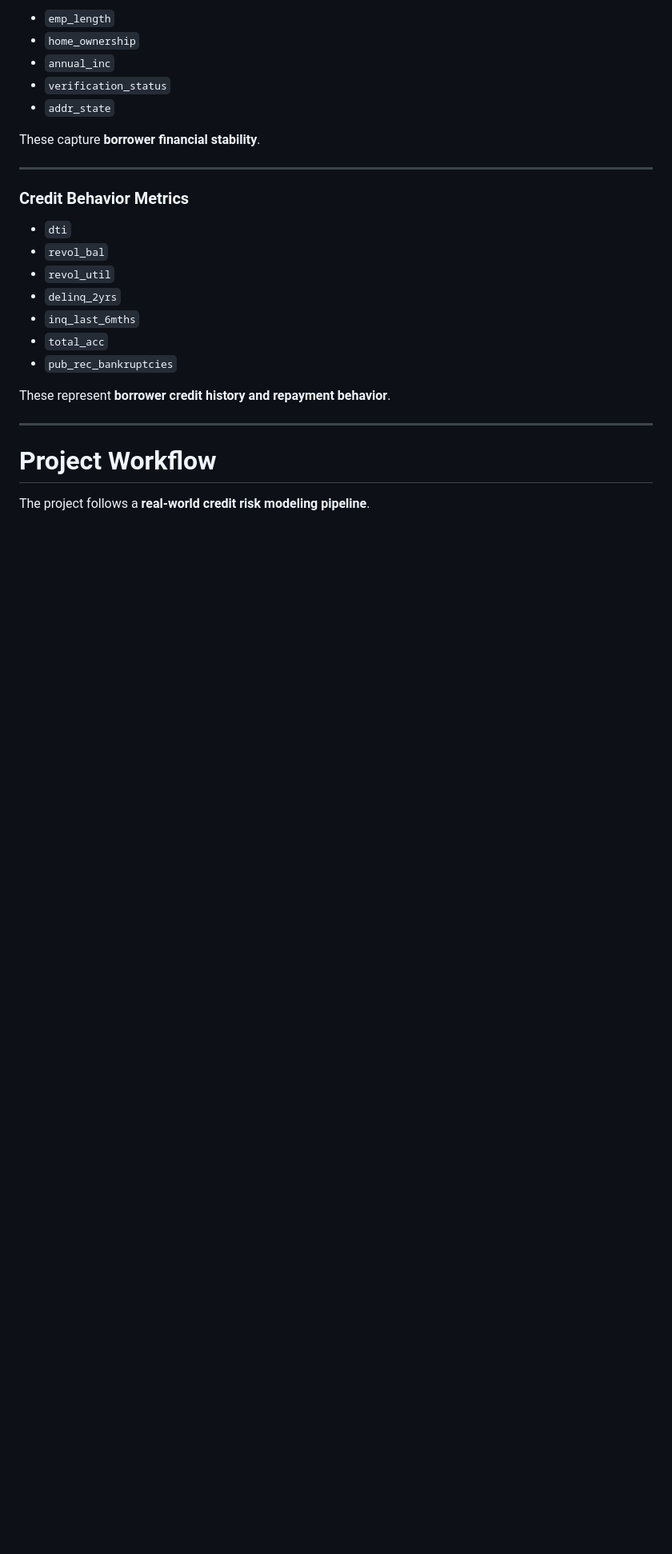
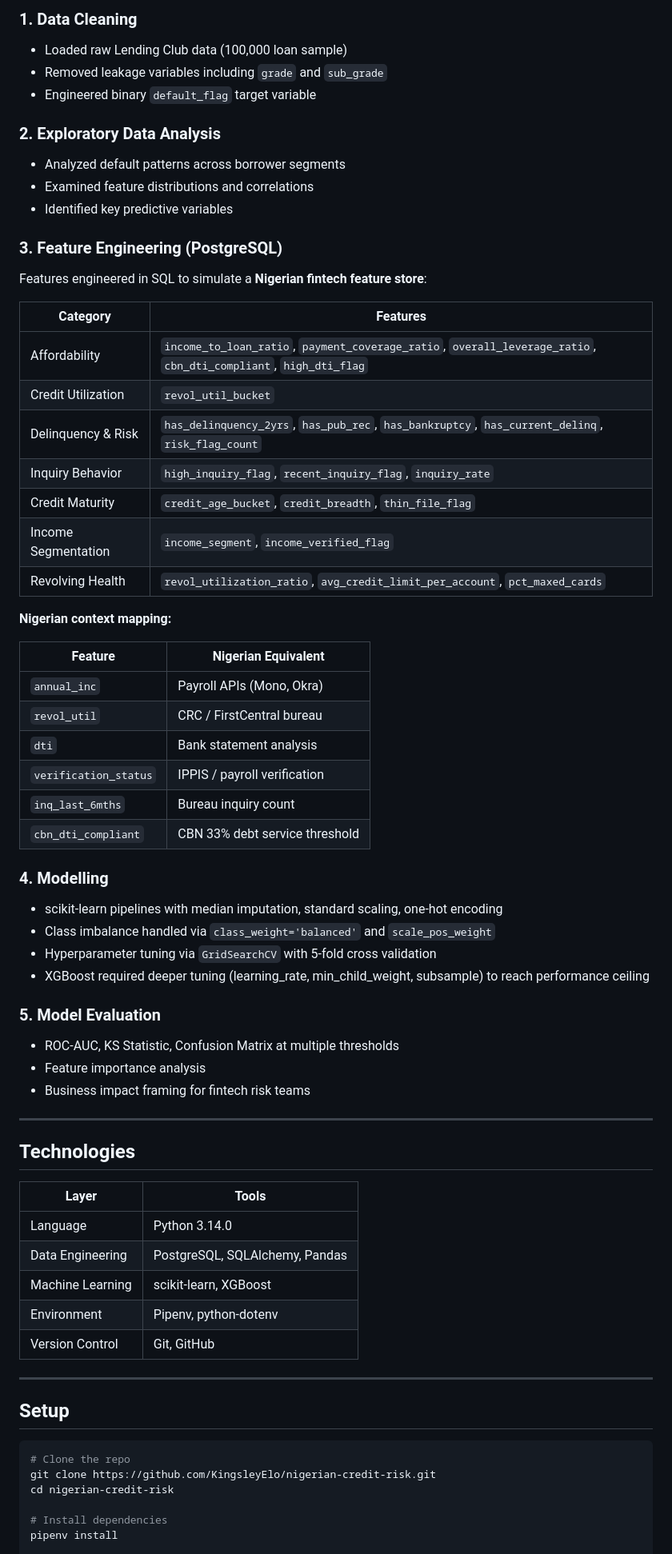
Before and after one commit to KingsleyElo/nigerian-credit-risk, a Markdown page: README.md, the part around one of its changes. Shown at 80% size. Rendered like a GitHub page; blank space fills up the shorter version.

````diff
--- a/README.md
+++ b/README.md
@@ -74,29 +58,70 @@ These describe **loan structure and pricing**.
 
-* `emp_length`
-* `home_ownership`
-* `annual_inc`
-* `verification_status`
-* `addr_state`
+### 1. Data Cleaning
+- Loaded raw Lending Club data (100,000 loan sample)
+- Removed leakage variables including `grade` and `sub_grade`
+- Engineered binary `default_flag` target variable
 
-These capture **borrower financial stability**.
+### 2. Exploratory Data Analysis
+- Analyzed default patterns across borrower segments
+- Examined feature distributions and correlations
+- Identified key predictive variables
+
+### 3. Feature Engineering (PostgreSQL)
+Features engineered in SQL to simulate a **Nigerian fintech feature store**:
+
+| Category | Features |
+|---|---|
+| Affordability | `income_to_loan_ratio`, `payment_coverage_ratio`, `overall_leverage_ratio`, `cbn_dti_compliant`, `high_dti_flag` |
+| Credit Utilization | `revol_util_bucket` |
+| Delinquency & Risk | `has_delinquency_2yrs`, `has_pub_rec`, `has_bankruptcy`, `has_current_delinq`, `risk_flag_count` |
+| Inquiry Behavior | `high_inquiry_flag`, `recent_inquiry_flag`, `inquiry_rate` |
+| Credit Maturity | `credit_age_bucket`, `credit_breadth`, `thin_file_flag` |
+| Income Segmentation | `income_segment`, `income_verified_flag` |
+| Revolving Health | `revol_utilization_ratio`, `avg_credit_limit_per_account`, `pct_maxed_cards` |
+
+**Nigerian context mapping:**
+
+| Feature | Nigerian Equivalent |
+|---|---|
+| `annual_inc` | Payroll APIs (Mono, Okra) |
+| `revol_util` | CRC / FirstCentral bureau |
+| `dti` | Bank statement analysis |
+| `verification_status` | IPPIS / payroll verification |
+| `inq_last_6mths` | Bureau inquiry count |
+| `cbn_dti_compliant` | CBN 33% debt service threshold |
+
+### 4. Modelling
+- scikit-learn pipelines with median imputation, standard scaling, one-hot encoding
+- Class imbalance handled via `class_weight='balanced'` and `scale_pos_weight`
+- Hyperparameter tuning via `GridSearchCV` with 5-fold cross validation
+- XGBoost required deeper tuning (learning_rate, min_child_weight, subsample)
+  to reach performance ceiling
+
+### 5. Model Evaluation
+- ROC-AUC, KS Statistic, Confusion Matrix at multiple thresholds
+- Feature importance analysis
+- Business impact framing for fintech risk teams
 
 ---
 
-### Credit Behavior Metrics
+## Technologies
 
-* `dti`
-* `revol_bal`
-* `revol_util`
-* `delinq_2yrs`
-* `inq_last_6mths`
-* `total_acc`
-* `pub_rec_bankruptcies`
-
-These represent **borrower credit history and repayment behavior**.
+| Layer | Tools |
+|---|---|
+| Language | Python 3.14.0 |
+| Data Engineering | PostgreSQL, SQLAlchemy, Pandas |
+| Machine Learning | scikit-learn, XGBoost |
+| Environment | Pipenv, python-dotenv |
+| Version Control | Git, GitHub |
 
 ---
 
-# Project Workflow
+## Setup
+```bash
+# Clone the repo
+git clone https://github.com/KingsleyElo/nigerian-credit-risk.git
+cd nigerian-credit-risk
 
-The project follows a **real-world credit risk modeling pipeline**.
+# Install dependencies
+pipenv install
 
````
Also changed, not shown: other parts of README.md (+52 -147 lines).
